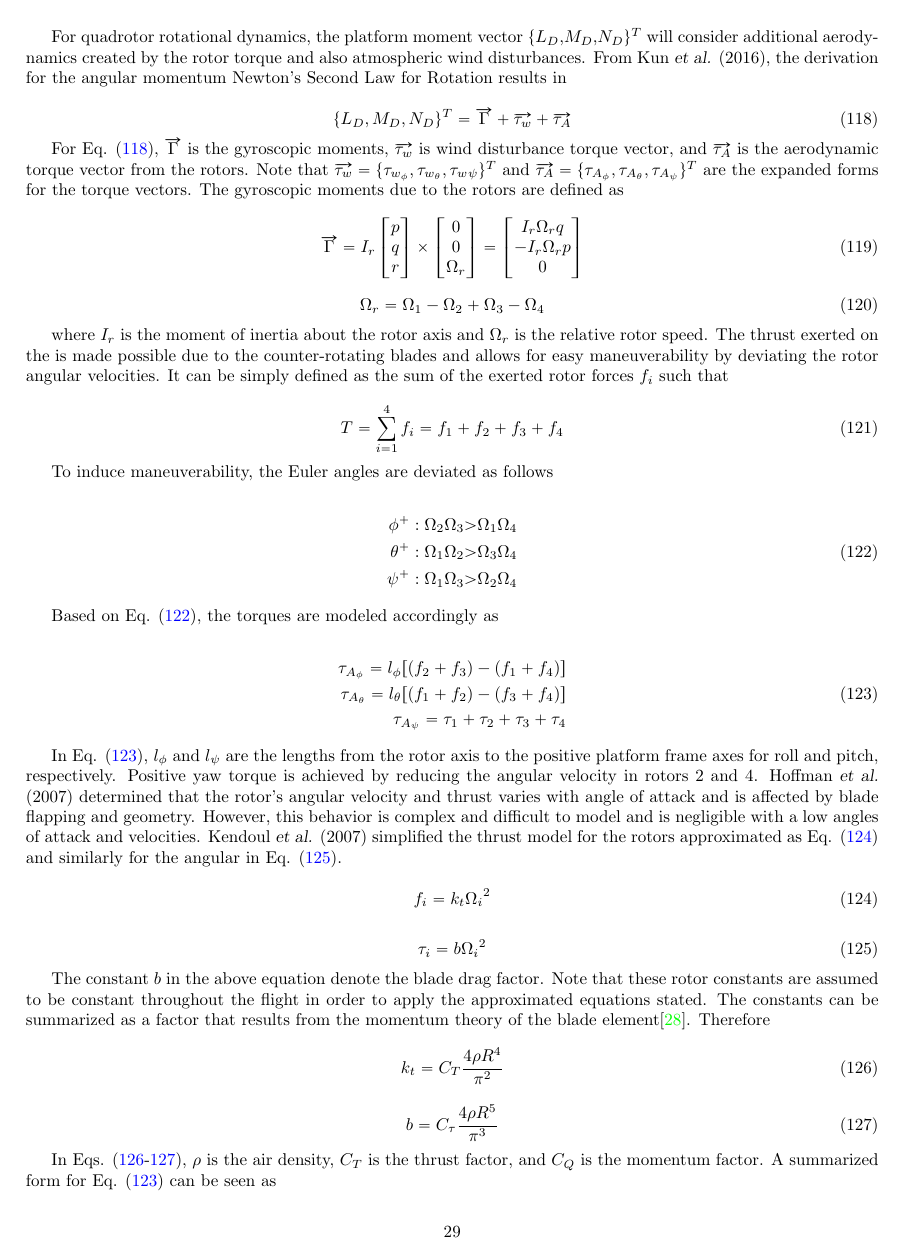
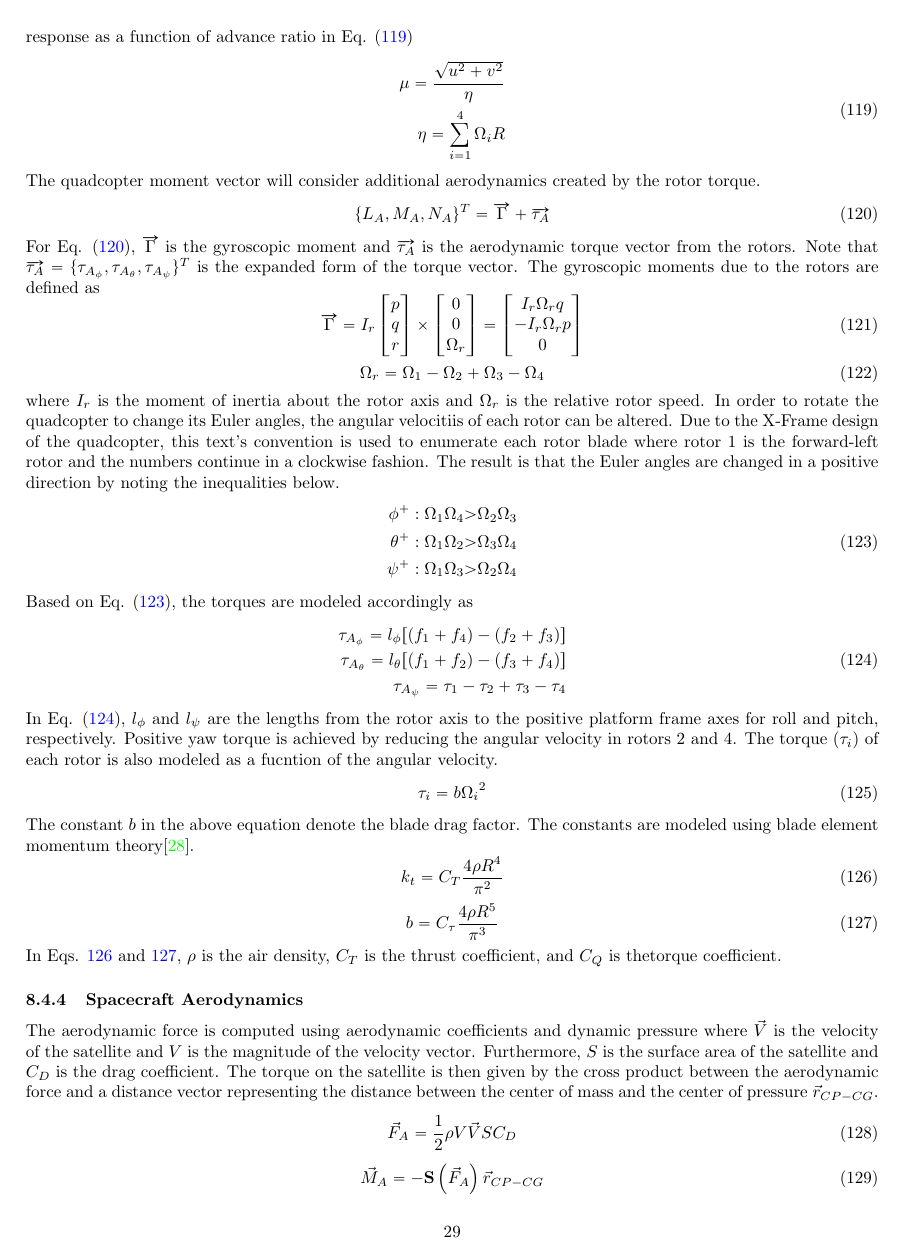
Before and after one commit to cmontalvo251/LaTeX, a LaTeX document (Aerospace_Mechanics/aerospace_mechanics.tex, which reads Aerospace_Mechanics/forces_moments.tex): page 29 of 68. Compiled offline with pdfLaTeX.

Commit message:
Finished the quadcopter aerodynamic model. Also made a small edit to the gnc a/c model

```diff
--- a/Aerospace_Mechanics/forces_moments.tex
+++ b/Aerospace_Mechanics/forces_moments.tex
@@ -404,3 +409,4 @@ X_{A_{D}} \\ Y_{A_{D}} \\ Z_{A_{D}}
 \end{Bmatrix}
 \label{DAxyz}
 \end{equation}
+where $d_{x}$, $d_{y}$ are the induced drag coefficients and $A_{1s}$,$A_{1c}$ are positive constants that describe the rotor flapping response as a function of advance ratio in Eq. (\ref{advanceratio})
@@ -409,21 +413,16 @@ where $d_{x_{D}}$, $d_{y_{D}}$ are the induced drag coefficients and $A_{1s}$,$A
 \begin{equation}
 \begin{split}
-\mu = \frac{\sqrt[]{{u_{D}}^{2} + {v_{D}}^{2}}}{\eta}\\
+\mu = \frac{\sqrt{u^2 + v^2}}{\eta}\\
 \eta = {\sum\limits_{i=1}^4 \Omega_{i}R}
 \label{advanceratio}
 \end{split}
 \end{equation}
-
-For quadrotor rotational dynamics, the platform moment vector $\{L_{D}$,$M_{D}$,$N_{D}\}^{T}$ will consider additional aerodynamics created by the rotor torque and also atmospheric wind disturbances. From Kun \textsl{et al.} (2016), the derivation for the angular momentum Newton's Second Law for Rotation results in
-
+The quadcopter moment vector will consider additional aerodynamics created by the rotor torque.
 \begin{equation}
-\{L_{D},M_{D},N_{D}\}^{T}=  \overrightarrow{\Gamma} + \overrightarrow{\tau_{w}} + \overrightarrow{\tau_{A}}
+\{L_A,M_A,N_A\}^{T}=  \overrightarrow{\Gamma} + \overrightarrow{\tau_{A}}
 \label{LMNDT}
 \end{equation}
-
-
-For Eq. (\ref{LMNDT}),  $\overrightarrow{\Gamma}$ is the gyroscopic moments, $\overrightarrow{\tau_{w}}$ is wind disturbance torque vector, and $\overrightarrow{\tau_{A}}$ is the aerodynamic torque vector from the rotors. Note that $\overrightarrow{\tau_{w}}=\{\tau_{w_{\phi}},\tau_{w_{\theta}},\tau_w{_{\psi}}\}^{T}$ and $\overrightarrow{\tau_{A}}=\{\tau_{A_{\phi}},\tau_{A_{\theta}},\tau_{A_{\psi}}\}^{T}$ are the expanded forms for the torque vectors. The gyroscopic moments due to the rotors are defined as
-
+For Eq. (\ref{LMNDT}),  $\overrightarrow{\Gamma}$ is the gyroscopic moment and $\overrightarrow{\tau_{A}}$ is the aerodynamic torque vector from the rotors. Note that $\overrightarrow{\tau_{A}}=\{\tau_{A_{\phi}},\tau_{A_{\theta}},\tau_{A_{\psi}}\}^{T}$ is the expanded form of the torque vector. The gyroscopic moments due to the rotors are defined as
 \begin{equation}
 \overrightarrow{\Gamma} = I_{r}\begin{bmatrix}
 p \\ q \\ r
@@ -434,64 +433,39 @@ I_{r}\Omega_{r}q \\ -I_{r}\Omega_{r}p \\ 0
 \end{bmatrix}
 \label{Gamma}
 \end{equation}
-
 \begin{equation}
 \Omega_{r} = \Omega_{1} - \Omega_{2} + \Omega_{3} - \Omega_{4}
 \label{Omegarel}
 \end{equation}
-
-where $I_{r}$ is the moment of inertia about the rotor axis and $\Omega_{r}$ is the relative rotor speed. The thrust exerted on the  is made possible due to the counter-rotating blades and allows for easy maneuverability by deviating the rotor angular velocities. It can be simply defined as the sum of the exerted rotor forces $f_{i}$ such that
-
-\begin{equation}
-T = \sum\limits_{i=1}^4 f_{i} = f_{1}+f_{2}+f_{3}+f_{4}
-\label{Tsimple}
-\end{equation}
-
-To induce maneuverability, the Euler angles are deviated as follows
-
+where $I_{r}$ is the moment of inertia about the rotor axis and $\Omega_{r}$ is the relative rotor speed. In order to rotate the quadcopter to change its Euler angles, the angular velocitiis of each rotor can be altered. Due to the X-Frame design of the quadcopter, this text's convention is used to enumerate each rotor blade where rotor 1 is the forward-left rotor and the numbers continue in a clockwise fashion. The result is that the Euler angles are changed in a positive direction by noting the inequalities below.
 \begin{equation}
 \begin{split}
-{\phi}^{+}: \Omega_{2}\Omega_{3} \textgreater \Omega_{1}\Omega_{4}\\
+{\phi}^{+}: \Omega_{1}\Omega_{4} \textgreater \Omega_{2}\Omega_{3}\\
 {\theta}^{+}: \Omega_{1}\Omega_{2} \textgreater \Omega_{3}\Omega_{4}\\
 {\psi}^{+}: \Omega_{1}\Omega_{3} \textgreater \Omega_{2}\Omega_{4}
 \label{ptpplus}
 \end{split}
 \end{equation}
-
 Based on Eq. (\ref{ptpplus}), the torques are modeled accordingly as
-
 \begin{equation}
 \begin{split}
-\tau_{A_{\phi}} = l_{\phi}[(f_{2}+f_{3})-(f_{1}+f_{4})]\\
+\tau_{A_{\phi}} = l_{\phi}[(f_{1}+f_{4})-(f_{2}+f_{3})]\\
 \tau_{A_{\theta}} = l_{\theta}[(f_{1}+f_{2})-(f_{3}+f_{4})]\\
-\tau_{A_{\psi}} = \tau_{1}+\tau_{2}+\tau_{3}+\tau_{4}
+\tau_{A_{\psi}} = \tau_{1}-\tau_{2}+\tau_{3}-\tau_{4}
 \label{tauptp}
 \end{split}
 \end{equation}
-
-
-In Eq. (\ref{tauptp}), $l_{\phi}$ and $l_{\psi}$ are the lengths from the rotor axis to the positive platform frame axes for roll and pitch, respectively. Positive yaw torque is achieved by reducing the angular velocity in rotors 2 and 4.  Hoffman \textsl{et al.} (2007) determined that the rotor's angular velocity and thrust varies with angle of attack and is affected by blade flapping and geometry. However, this behavior is complex and difficult to model and is negligible with a low angles of attack and velocities. Kendoul \textsl{et al.} (2007) simplified the thrust model for the rotors approximated as Eq. (\ref{fi}) and similarly for the angular in Eq. (\ref{taui}).
-
-\begin{equation}
-f_{i} = k_{t}{\Omega_{i}}^{2}
-\label{fi}
-\end{equation}
-
+In Eq. (\ref{tauptp}), $l_{\phi}$ and $l_{\psi}$ are the lengths from the rotor axis to the positive platform frame axes for roll and pitch, respectively. Positive yaw torque is achieved by reducing the angular velocity in rotors 2 and 4.  The torque ($\tau_i$) of each rotor is also modeled as a fucntion of the angular velocity.
 \begin{equation}
 \tau_{i} = b{\Omega_{i}}^{2}
 \label{taui}
 \end{equation}
-
-The constant $b$ in the above equation denote the blade drag factor. Note that these rotor constants are assumed to be constant throughout the flight in order to apply the approximated equations stated. The constants can be summarized as a factor that results from the momentum theory of the blade element\cite{swingload}. Therefore
-
+The constant $b$ in the above equation denote the blade drag factor. The constants are modeled using blade element momentum theory\cite{swingload}.
 \begin{equation}
 k_{t} = C_{T}\frac{4\rho {R}^{4}}{{\pi}^{2}}
 \label{kt}
 \end{equation}
-
 \begin{equation}
 b = C_{\tau}\frac{4\rho {R}^{5}}{{\pi}^{3}}
 \label{b}
 \end{equation}
-
-In Eqs. (\ref{kt}-\ref{b}), $\rho$ is the air density, $C_{T}$ is the thrust factor, and $C_{Q}$ is the momentum factor. A summarized form for Eq. (\ref{tauptp}) can be seen as
@@ -509,5 +472,4 @@ b & -b & b & -b
-\label{tauptpfinal}
-\end{equation}
+In Eqs. \ref{kt} and \ref{b}, $\rho$ is the air density, $C_{T}$ is the thrust coefficient, and $C_{Q}$ is thetorque coefficient.
 
 \subsubsection{Spacecraft Aerodynamics}
 
```
Also changed, not shown: Aerospace_Mechanics/aerospace_mechanics.tex (+2 -5 lines), Aerospace_Mechanics/gnc.tex (+1 -1 lines), Aerospace_Mechanics/aerospace_mechanics.pdf, Aerospace_Mechanics/forces_moments.tex (36 more changed lines).
